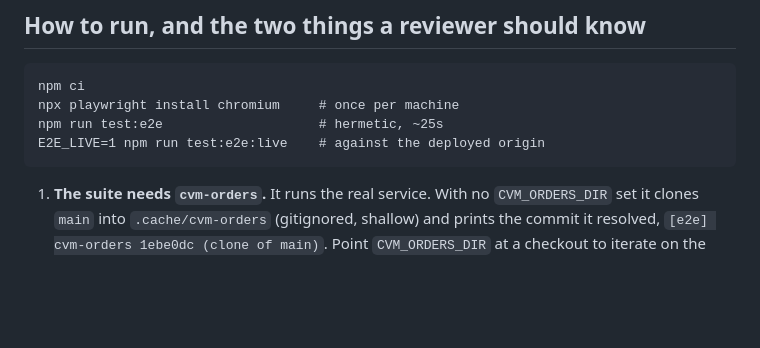
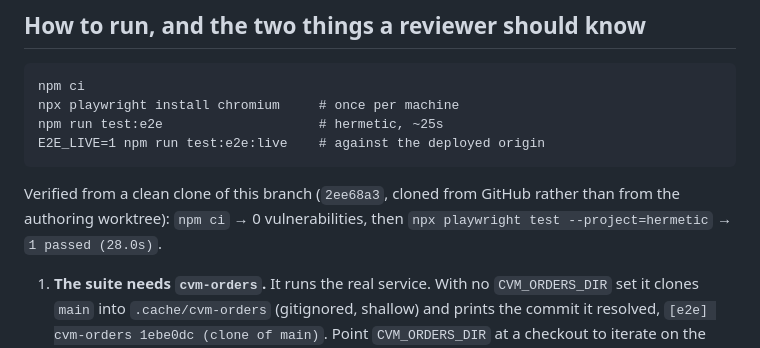
Before and after one commit to cvm-services/cvm-registry, a Markdown page: REPORT.md, the part around the change. Rendered like a GitHub page; blank space fills up the shorter version.

````diff
--- a/REPORT.md
+++ b/REPORT.md
@@ -403,6 +403,10 @@ npm run test:e2e                    # hermetic, ~25s
 E2E_LIVE=1 npm run test:e2e:live    # against the deployed origin
 ```
 
+Verified from a clean clone of this branch (`2ee68a3`, cloned from GitHub rather
+than from the authoring worktree): `npm ci` → 0 vulnerabilities, then
+`npx playwright test --project=hermetic` → `1 passed (28.0s)`.
+
 1. **The suite needs `cvm-orders`.** It runs the real service. With no
    `CVM_ORDERS_DIR` set it clones `main` into `.cache/cvm-orders` (gitignored,
    shallow) and prints the commit it resolved, `[e2e] cvm-orders 1ebe0dc (clone
````
Also changed, not shown: PROGRESS.md (+9 -0 lines).
